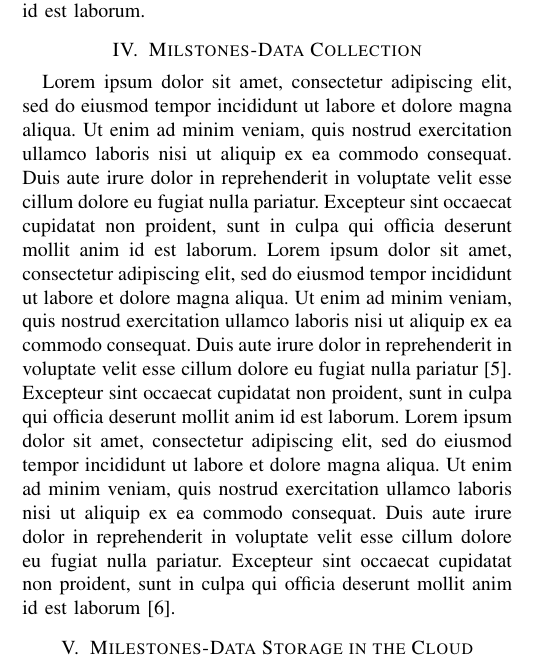
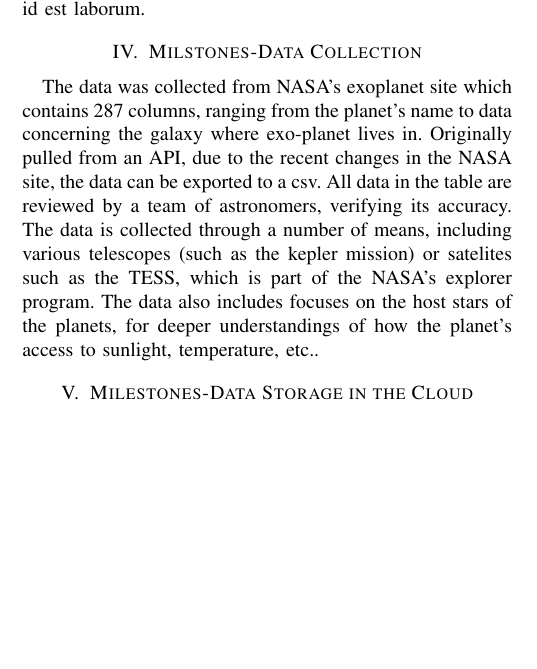
Before and after one commit to MustangDFW/DS7346, a LaTeX paper (Term Paper/DacyGhaemmaghamiVankinaVoDS7346TermPaper.tex): part of one column of page 2 of 4, cut so that both start at the same text, the shorter picture padded with empty space. Compiled offline with pdfLaTeX.

Commit message:
data collection

```diff
--- a/Term Paper/DacyGhaemmaghamiVankinaVoDS7346TermPaper.tex
+++ b/Term Paper/DacyGhaemmaghamiVankinaVoDS7346TermPaper.tex
@@ -110,7 +110,7 @@ Lorem ipsum dolor sit amet, consectetur adipiscing elit, sed do eiusmod tempor i
 
 \section{Milstones-Data Collection}
 
-Lorem ipsum dolor sit amet, consectetur adipiscing elit, sed do eiusmod tempor incididunt ut labore et dolore magna aliqua. Ut enim ad minim veniam, quis nostrud exercitation ullamco laboris nisi ut aliquip ex ea commodo consequat. Duis aute irure dolor in reprehenderit in voluptate velit esse cillum dolore eu fugiat nulla pariatur. Excepteur sint occaecat cupidatat non proident, sunt in culpa qui officia deserunt mollit anim id est laborum. Lorem ipsum dolor sit amet, consectetur adipiscing elit, sed do eiusmod tempor incididunt ut labore et dolore magna aliqua. Ut enim ad minim veniam, quis nostrud exercitation ullamco laboris nisi ut aliquip ex ea commodo consequat. Duis aute irure dolor in reprehenderit in voluptate velit esse cillum dolore eu fugiat nulla pariatur~\cite{PopulationEnvironment2017}. Excepteur sint occaecat cupidatat non proident, sunt in culpa qui officia deserunt mollit anim id est laborum. Lorem ipsum dolor sit amet, consectetur adipiscing elit, sed do eiusmod tempor incididunt ut labore et dolore magna aliqua. Ut enim ad minim veniam, quis nostrud exercitation ullamco laboris nisi ut aliquip ex ea commodo consequat. Duis aute irure dolor in reprehenderit in voluptate velit esse cillum dolore eu fugiat nulla pariatur. Excepteur sint occaecat cupidatat non proident, sunt in culpa qui officia deserunt mollit anim id est laborum~\cite{Cite6}.
+The data was collected from NASA's exoplanet site which contains 287 columns, ranging from the planet's name to data concerning the galaxy where exo-planet lives in. Originally pulled from an API, due to the recent changes in the NASA site, the data can be exported to a csv. All data in the table are reviewed by a team of astronomers, verifying its accuracy. The data is collected through a number of means, including various telescopes (such as the kepler mission) or satelites such as the TESS, which is part of the NASA's explorer program. The data also includes focuses on the host stars of the planets, for deeper understandings of how the planet's access to sunlight, temperature, etc..
 
 \section{Milestones-Data Storage in the Cloud}
 
```
Also changed, not shown: 2 other files.
